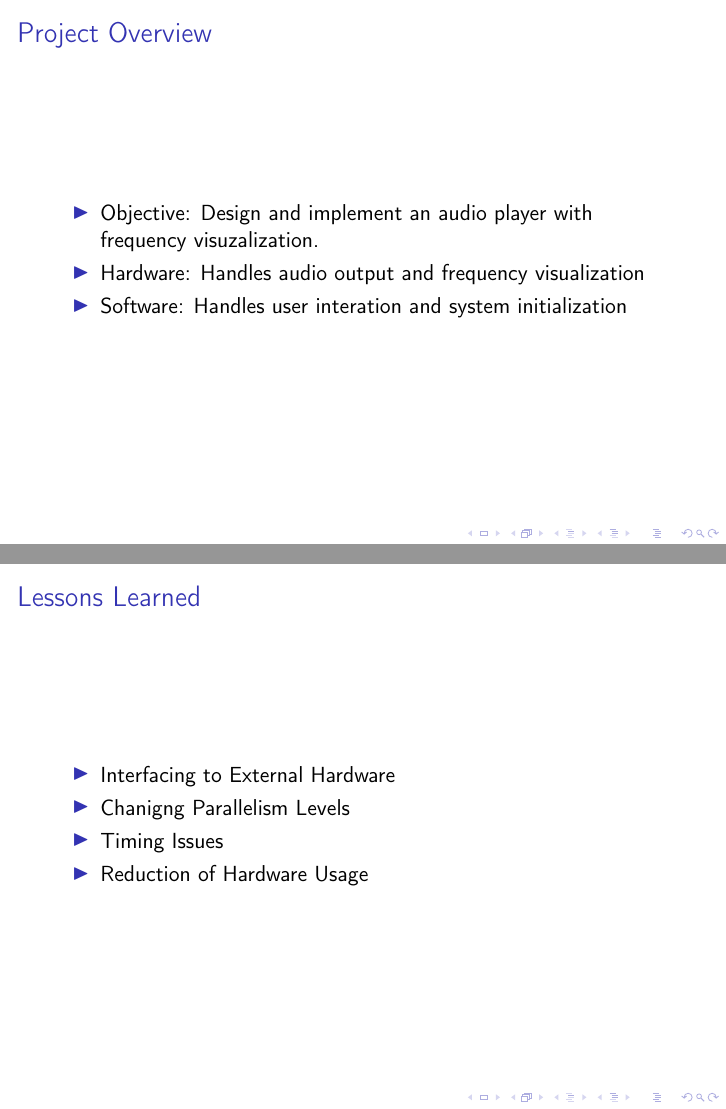
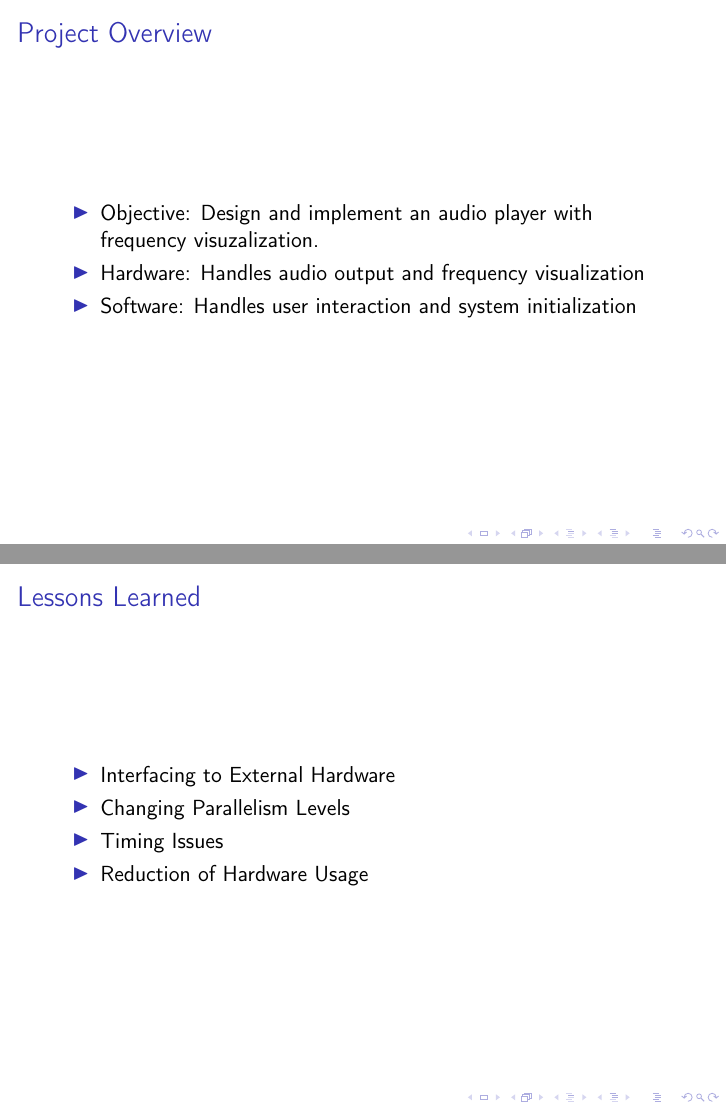
Before and after one commit to kanto-player/kanto-paper, LaTeX slides (presentation.tex): pages 2 and 12 of 12, joined at a grey line. Compiled offline with pdfLaTeX.

Commit message:
fixing typos

```diff
--- a/presentation.tex
+++ b/presentation.tex
@@ -23,7 +23,7 @@
 	\begin{itemize}
 		\item Objective: Design and implement an audio player with frequency visuzalization.
 		\item Hardware: Handles audio output and frequency visualization
-		\item Software: Handles user interation and system initialization
+		\item Software: Handles user interaction and system initialization
 	\end{itemize}
 \end{frame}
 
@@ -75,7 +75,7 @@
 \begin{frame}{Lessons Learned}
 	\begin{itemize}
 		\item Interfacing to External Hardware
-		\item Chanigng Parallelism Levels
+		\item Changing Parallelism Levels
 		\item Timing Issues
 		\item Reduction of Hardware Usage
 	\end{itemize}
```
